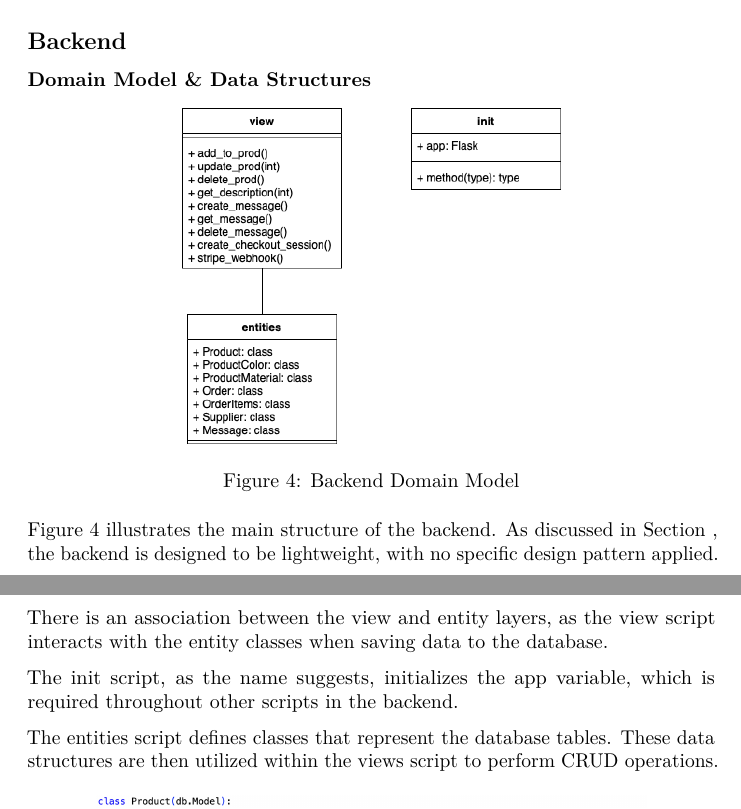
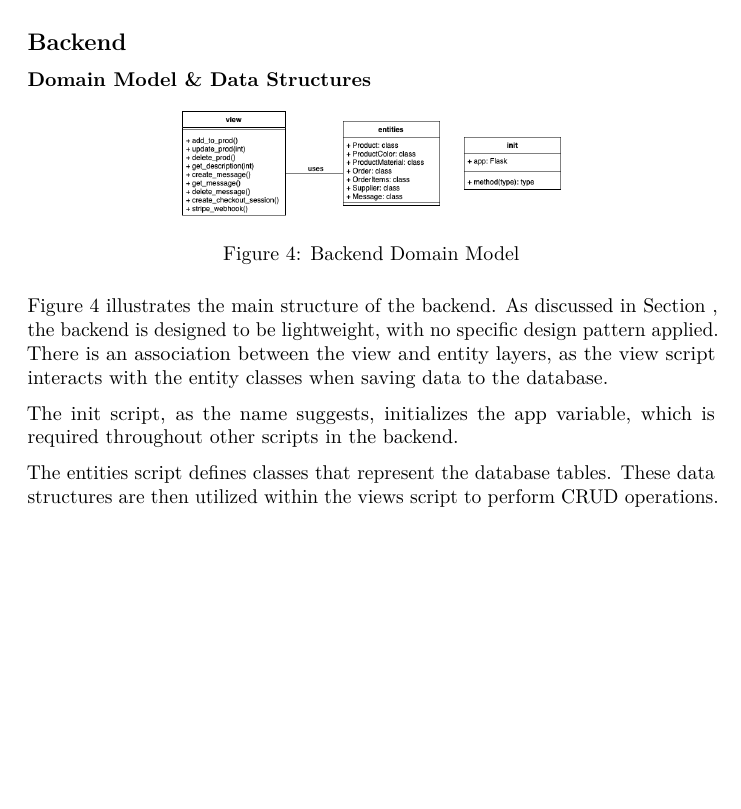
Before and after one commit to EdwardSpaeth/Cloud-Project-Group-11, a LaTeX document (documentation/arc42-template-EN.tex, which reads documentation/sections/8_concepts.tex): two parts of pages 29 and 30 of 36 before the commit and part of page 29 of 35 after it, the two joined at a grey line, cut so that both start at the same text, the shorter picture padded with empty space. Compiled offline with pdfLaTeX.

Commit message:
fixed the issue of wrong alignment of images

```diff
--- a/documentation/sections/8_concepts.tex
+++ b/documentation/sections/8_concepts.tex
@@ -67,7 +67,7 @@ These decisions ensure that the our frontend remains flexible and performant thr
 \subsection{Backend}
 \subsubsection{Domain Model \& Data Structures}
 
-\begin{figure}
+\begin{figure}[h]
     \centering
     \includegraphics[width=0.55\textwidth]{images/uml_backend.png}
     \caption{Backend Domain Model}
@@ -79,6 +79,7 @@ Figure \ref{fig:doman-model-backend} illustrates the main structure of the backe
 The init script, as the name suggests, initializes the app variable, which is required throughout other scripts in the backend.
 
 The entities script defines classes that represent the database tables. These data structures are then utilized within the views script to perform CRUD operations.
+\newpage
 
 \begin{figure}[h]
     \centering
```
Also changed, not shown: documentation/images/uml_backend.png.
